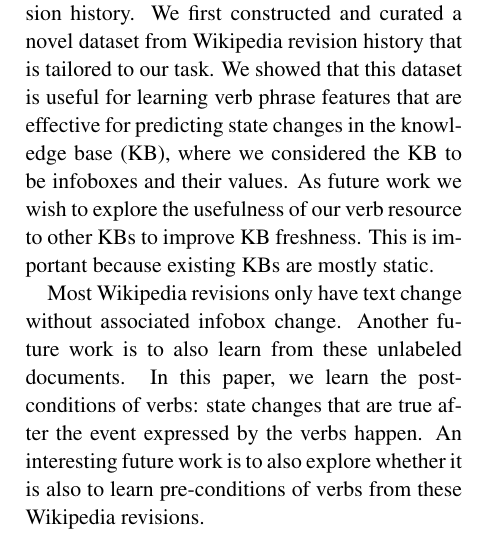
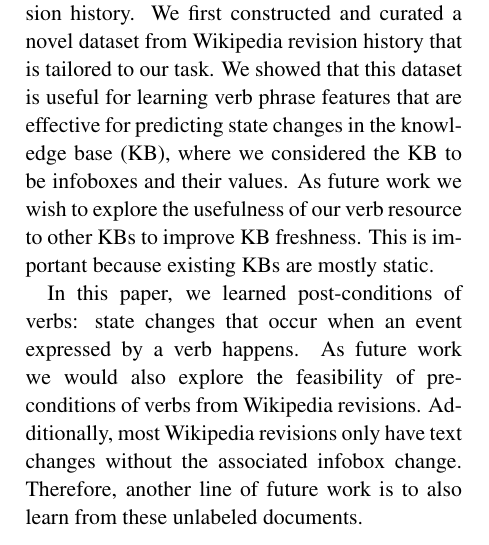
Before and after one commit to derrywijaya/precondition, a LaTeX paper (precondition.tex, which reads sections/conclusion.tex): part of one column of page 4 of 5, cut so that both start at the same text. Compiled offline with pdfLaTeX.

Commit message:
nn:future work updated

```diff
--- a/sections/conclusion.tex
+++ b/sections/conclusion.tex
@@ -3,7 +3,8 @@ In this paper we presented a method that learns state changing verb phrases from
 % learning about verbs and the state changes they bring about to KB facts.
 We first constructed and curated a novel dataset from Wikipedia revision history that is tailored to our task.  We showed that this dataset is useful for learning verb phrase features that are effective for predicting state changes in the knowledge base (KB), where we considered the KB to be infoboxes and their values. As future work we wish to explore the usefulness of  our verb resource to other KBs to improve KB freshness. This is important because existing KBs are mostly static.
 
-Most Wikipedia revisions only have text change without associated infobox change. Another future work is to also learn from these unlabeled documents. In this paper, we learn the post-conditions of verbs: state changes that are true after the event expressed by the verbs happen. An interesting future work is to also explore whether it is also to learn pre-conditions of verbs from these Wikipedia revisions.%  use our generated resource    updating existing KBs, which are currently mostly static.
+ In this paper, we learned   post-conditions of verbs: state changes that  occur  when an event expressed by a verb happens. As  future work we would also   explore the feasibility of   pre-conditions of verbs from  Wikipedia revisions. Additionally, most Wikipedia revisions only have text changes without the associated infobox change. Therefore,  another line of future work is to also learn from these unlabeled documents.
+ %  use our generated resource    updating existing KBs, which are currently mostly static.
 
 
 %\section*{Acknowledgments}
```
Also changed, not shown: precondition.pdf, 2 other files.
